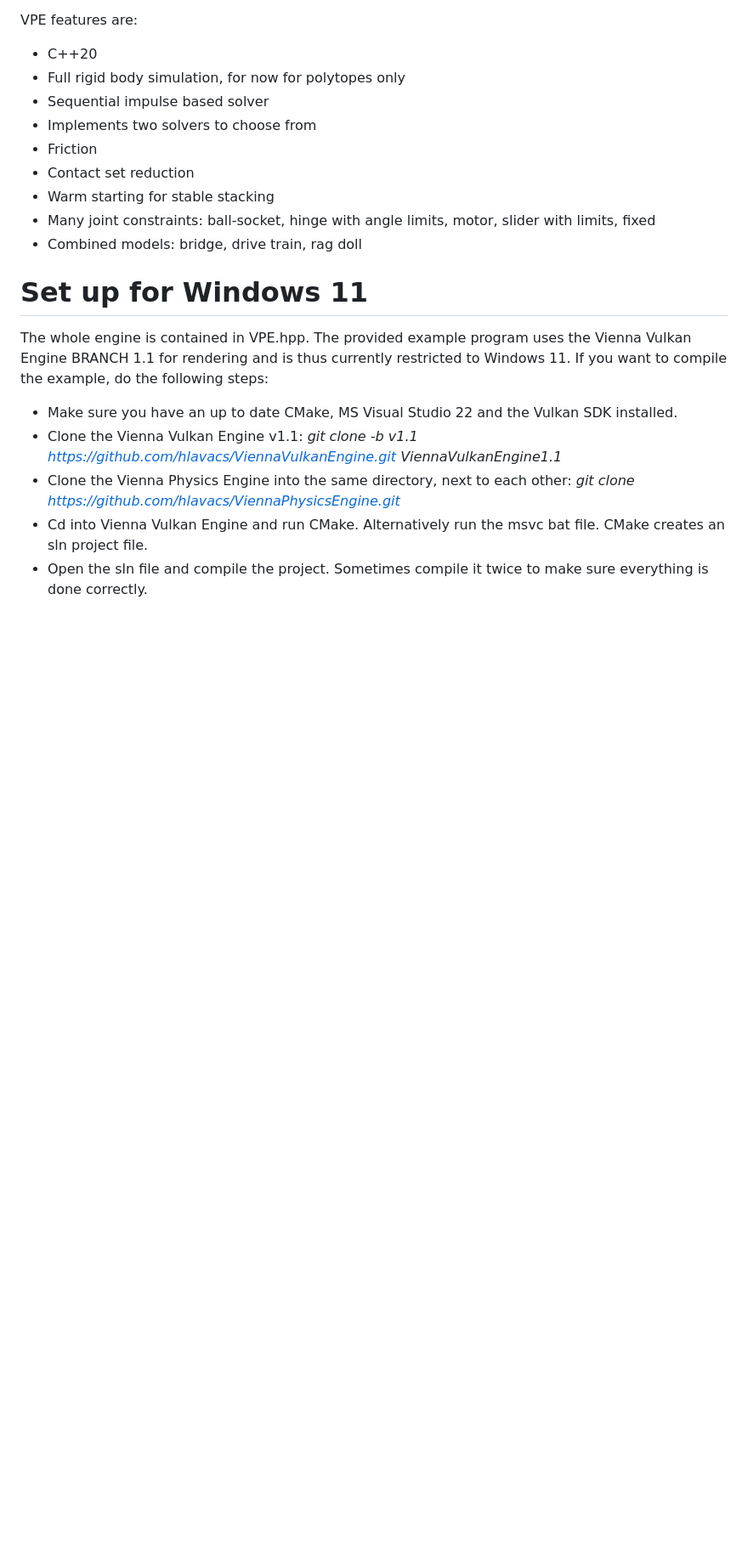
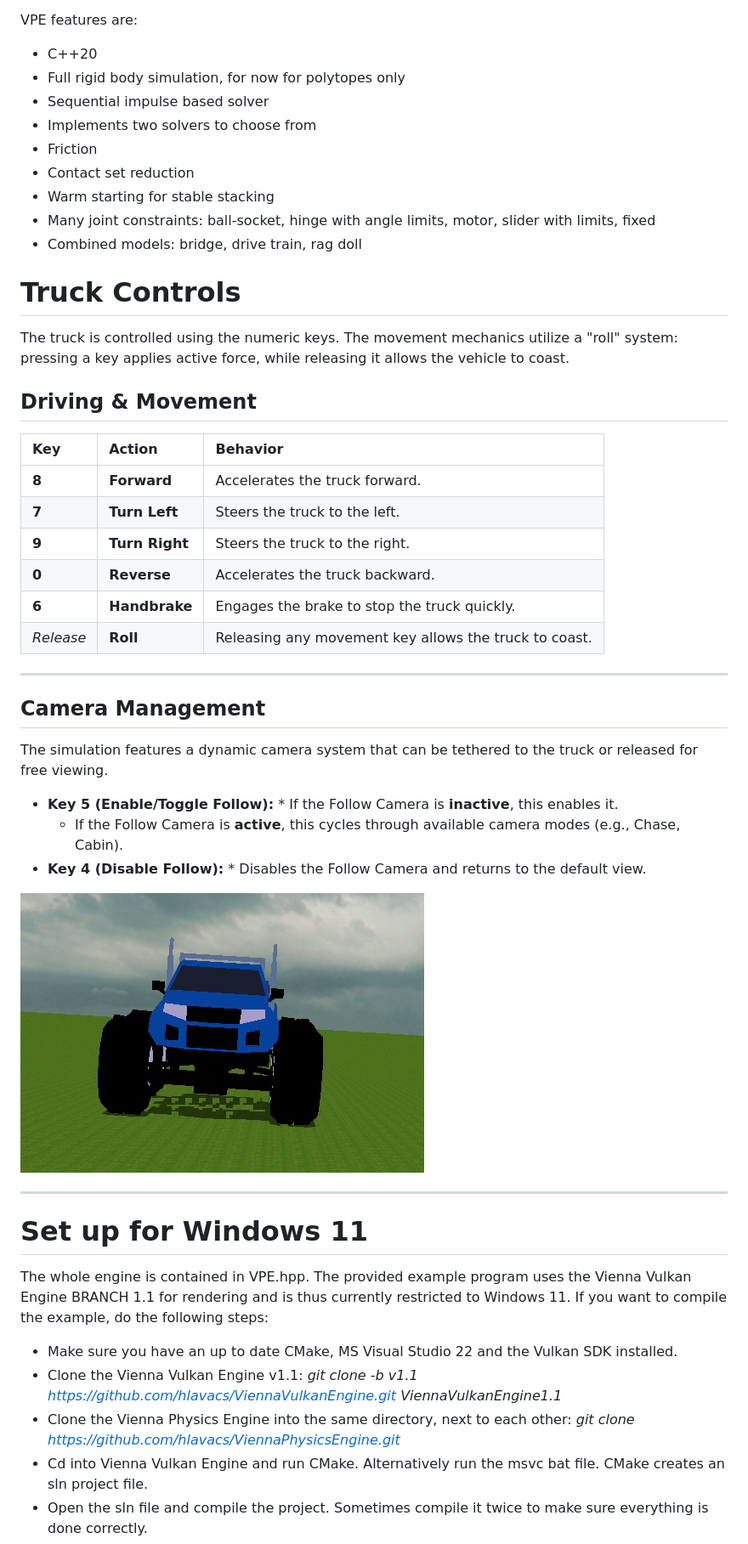
Before and after one commit to hlavacs/ViennaPhysicsEngine, a Markdown page: README.md, the part around the change. Shown: that part at 85% size. Rendered like a GitHub page; pictures changed too: Screenshot_TRUCK.png (added); blank space fills up the shorter version.

```diff
--- a/README.md
+++ b/README.md
@@ -21,6 +21,36 @@ VPE features are:
 - Warm starting for stable stacking
 - Many joint constraints: ball-socket, hinge with angle limits, motor, slider with limits, fixed
 - Combined models: bridge, drive train, rag doll
+
+# Truck Controls
+
+The truck is controlled using the numeric keys. The movement mechanics utilize a "roll" system: pressing a key applies active force, while releasing it allows the vehicle to coast.
+
+## Driving & Movement
+
+| Key | Action | Behavior |
+| :--- | :--- | :--- |
+| **8** | **Forward** | Accelerates the truck forward. |
+| **7** | **Turn Left** | Steers the truck to the left. |
+| **9** | **Turn Right** | Steers the truck to the right. |
+| **0** | **Reverse** | Accelerates the truck backward. |
+| **6** | **Handbrake** | Engages the brake to stop the truck quickly. |
+| *Release* | **Roll** | Releasing any movement key allows the truck to coast. |
+
+---
+
+## Camera Management
+
+The simulation features a dynamic camera system that can be tethered to the truck or released for free viewing.
+
+* **Key 5 (Enable/Toggle Follow):** * If the Follow Camera is **inactive**, this enables it.
+    * If the Follow Camera is **active**, this cycles through available camera modes (e.g., Chase, Cabin).
+* **Key 4 (Disable Follow):** * Disables the Follow Camera and returns to the default view.
+
+![](Screenshot_TRUCK.png "")
+
+
+---
 
 # Set up for Windows 11
 
```
